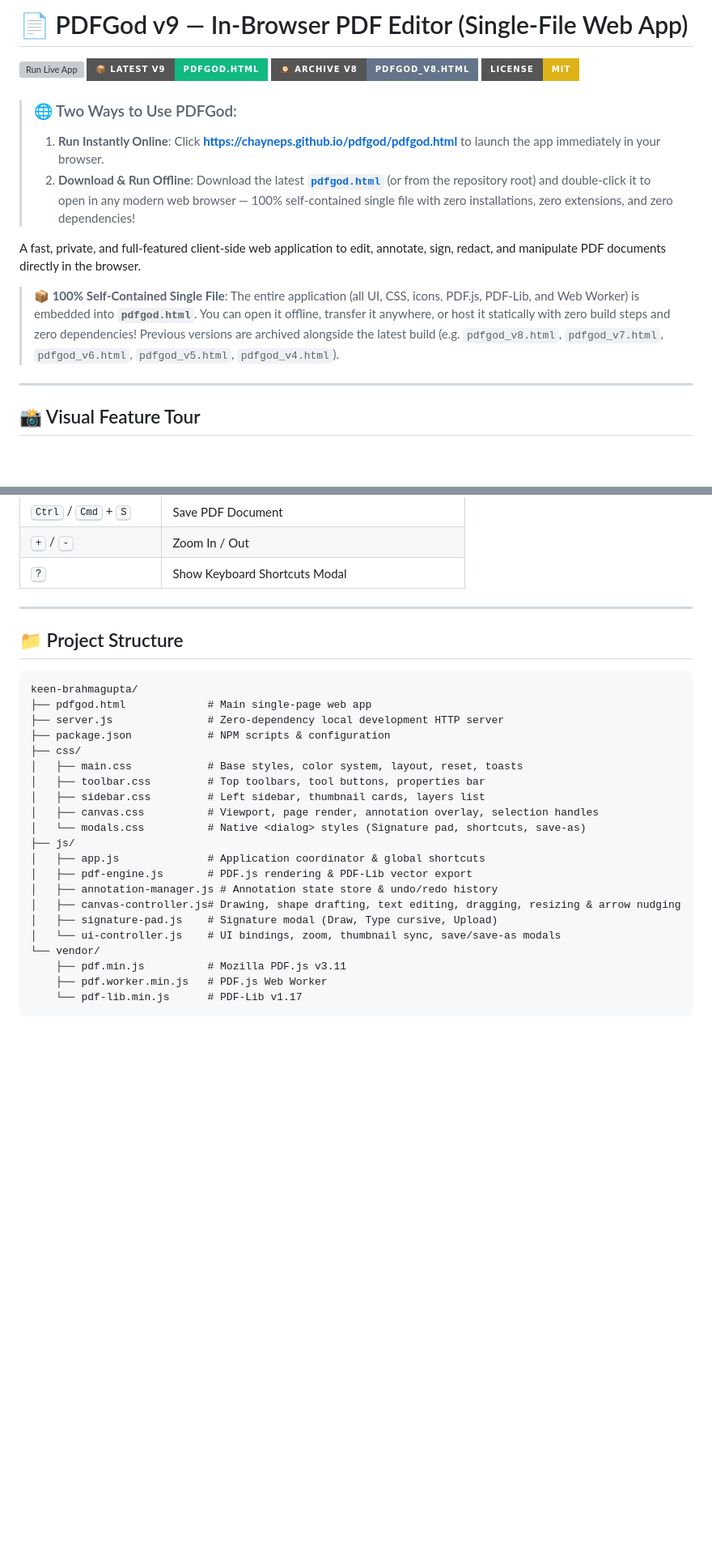
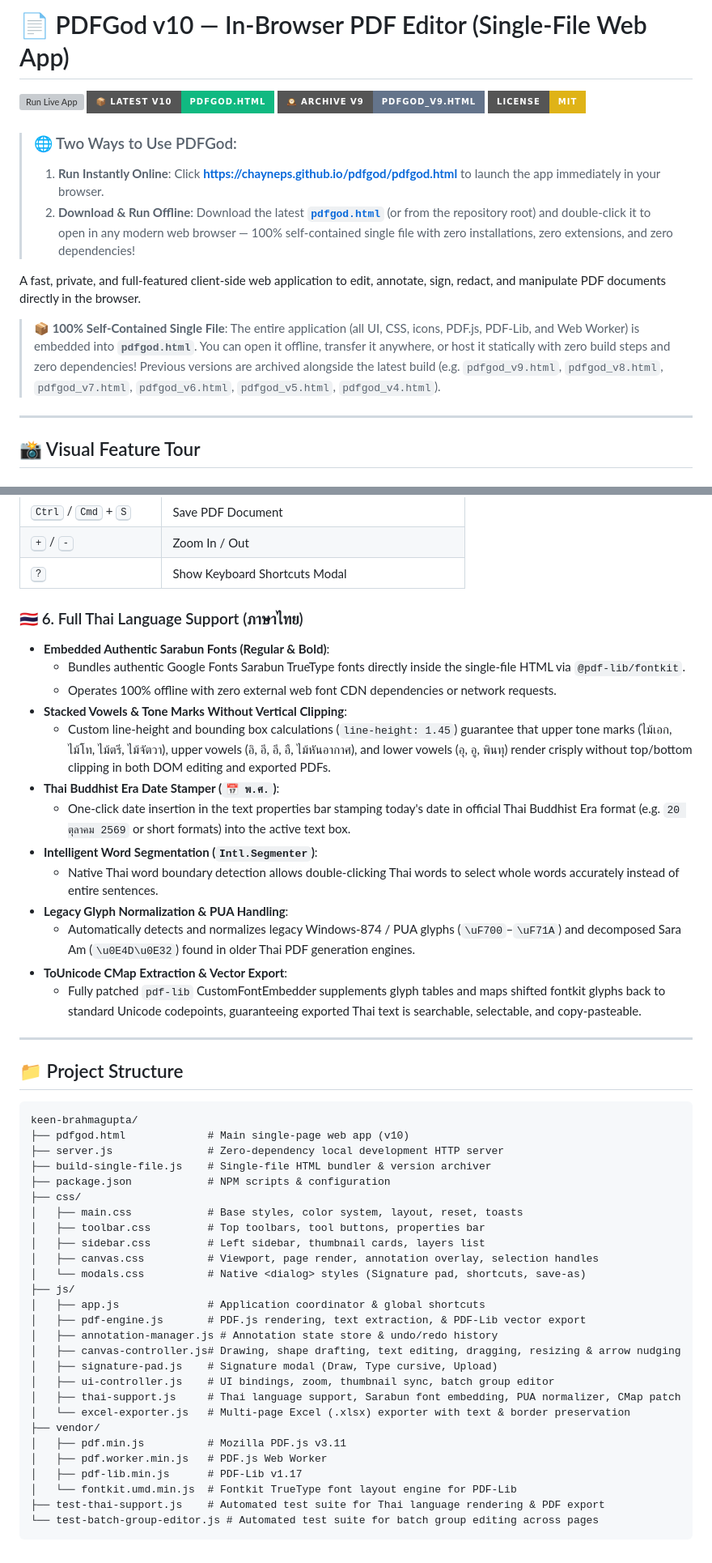
Before and after one commit to chayneps/pdfgod, a Markdown page: README.md, 2 parts joined by grey strips. Shown at 81% size. GitHub-like rendering; badges without logos; blank space fills up the shorter version; grey boxes are pictures that could not be loaded.

Commit message:
release: PDFGod v10 - Full Thai Language Support, Authentic Sarabun TrueType Fonts & Buddhist Era Date

````diff
--- a/README.md
+++ b/README.md
@@ -1,8 +1,8 @@
-# 📄 PDFGod v9 — In-Browser PDF Editor (Single-File Web App)
+# 📄 PDFGod v10 — In-Browser PDF Editor (Single-File Web App)
 
-[![Run Live App](https://img.shields.io/badge/🚀_Launch_Live_App_(v9)-chayneps.github.io%2Fpdfgod-2563eb?style=for-the-badge&logo=googlechrome&logoColor=white)](https://chayneps.github.io/pdfgod/pdfgod.html)
-[![Single File HTML](https://img.shields.io/badge/📦_Latest_v9-pdfgod.html-10b981?style=for-the-badge)](https://chayneps.github.io/pdfgod/pdfgod.html)
-[![Previous Version](https://img.shields.io/badge/🕰️_Archive_v8-pdfgod__v8.html-64748b?style=for-the-badge)](https://chayneps.github.io/pdfgod/pdfgod_v8.html)
+[![Run Live App](https://img.shields.io/badge/🚀_Launch_Live_App_(v10)-chayneps.github.io%2Fpdfgod-2563eb?style=for-the-badge&logo=googlechrome&logoColor=white)](https://chayneps.github.io/pdfgod/pdfgod.html)
+[![Single File HTML](https://img.shields.io/badge/📦_Latest_v10-pdfgod.html-10b981?style=for-the-badge)](https://chayneps.github.io/pdfgod/pdfgod.html)
+[![Previous Version](https://img.shields.io/badge/🕰️_Archive_v9-pdfgod__v9.html-64748b?style=for-the-badge)](https://chayneps.github.io/pdfgod/pdfgod_v9.html)
 [![License: MIT](https://img.shields.io/badge/License-MIT-yellow.svg?style=for-the-badge)](https://opensource.org/licenses/MIT)
 
 > ### 🌐 Two Ways to Use PDFGod:
@@ -11,7 +11,7 @@
 
 A fast, private, and full-featured client-side web application to edit, annotate, sign, redact, and manipulate PDF documents directly in the browser.
 
-> **📦 100% Self-Contained Single File**: The entire application (all UI, CSS, icons, PDF.js, PDF-Lib, and Web Worker) is embedded into **`pdfgod.html`**. You can open it offline, transfer it anywhere, or host it statically with zero build steps and zero dependencies! Previous versions are archived alongside the latest build (e.g. `pdfgod_v8.html`, `pdfgod_v7.html`, `pdfgod_v6.html`, `pdfgod_v5.html`, `pdfgod_v4.html`).
+> **📦 100% Self-Contained Single File**: The entire application (all UI, CSS, icons, PDF.js, PDF-Lib, and Web Worker) is embedded into **`pdfgod.html`**. You can open it offline, transfer it anywhere, or host it statically with zero build steps and zero dependencies! Previous versions are archived alongside the latest build (e.g. `pdfgod_v9.html`, `pdfgod_v8.html`, `pdfgod_v7.html`, `pdfgod_v6.html`, `pdfgod_v5.html`, `pdfgod_v4.html`).
 
 ---
 
@@ -201,14 +208,31 @@ Export entire multi-page PDFs to Excel workbooks with 100% text preservation and
 | <kbd>+</kbd> / <kbd>-</kbd> | Zoom In / Out |
 | <kbd>?</kbd> | Show Keyboard Shortcuts Modal |
 
+
+### 🇹🇭 6. Full Thai Language Support (ภาษาไทย)
+- **Embedded Authentic Sarabun Fonts (Regular & Bold)**:
+  - Bundles authentic Google Fonts Sarabun TrueType fonts directly inside the single-file HTML via `@pdf-lib/fontkit`.
+  - Operates 100% offline with zero external web font CDN dependencies or network requests.
+- **Stacked Vowels & Tone Marks Without Vertical Clipping**:
+  - Custom line-height and bounding box calculations (`line-height: 1.45`) guarantee that upper tone marks (ไม้เอก, ไม้โท, ไม้ตรี, ไม้จัตวา), upper vowels (อิ, อี, อึ, อื, ไม้หันอากาศ), and lower vowels (อุ, อู, พินทุ) render crisply without top/bottom clipping in both DOM editing and exported PDFs.
+- **Thai Buddhist Era Date Stamper (`📅 พ.ศ.`)**:
+  - One-click date insertion in the text properties bar stamping today's date in official Thai Buddhist Era format (e.g. `20 ตุลาคม 2569` or short formats) into the active text box.
+- **Intelligent Word Segmentation (`Intl.Segmenter`)**:
+  - Native Thai word boundary detection allows double-clicking Thai words to select whole words accurately instead of entire sentences.
+- **Legacy Glyph Normalization & PUA Handling**:
+  - Automatically detects and normalizes legacy Windows-874 / PUA glyphs (`\uF700`–`\uF71A`) and decomposed Sara Am (`\u0E4D\u0E32`) found in older Thai PDF generation engines.
+- **ToUnicode CMap Extraction & Vector Export**:
+  - Fully patched `pdf-lib` CustomFontEmbedder supplements glyph tables and maps shifted fontkit glyphs back to standard Unicode codepoints, guaranteeing exported Thai text is searchable, selectable, and copy-pasteable.
+
 ---
 
 ## 📁 Project Structure
 
 ```
 keen-brahmagupta/
-├── pdfgod.html             # Main single-page web app
+├── pdfgod.html             # Main single-page web app (v10)
 ├── server.js               # Zero-dependency local development HTTP server
+├── build-single-file.js    # Single-file HTML bundler & version archiver
 ├── package.json            # NPM scripts & configuration
 ├── css/
 │   ├── main.css            # Base styles, color system, layout, reset, toasts
@@ -218,13 +242,18 @@ keen-brahmagupta/
 │   └── modals.css          # Native <dialog> styles (Signature pad, shortcuts, save-as)
 ├── js/
 │   ├── app.js              # Application coordinator & global shortcuts
-│   ├── pdf-engine.js       # PDF.js rendering & PDF-Lib vector export
+│   ├── pdf-engine.js       # PDF.js rendering, text extraction, & PDF-Lib vector export
 │   ├── annotation-manager.js # Annotation state store & undo/redo history
 │   ├── canvas-controller.js# Drawing, shape drafting, text editing, dragging, resizing & arrow nudging
 │   ├── signature-pad.js    # Signature modal (Draw, Type cursive, Upload)
-│   └── ui-controller.js    # UI bindings, zoom, thumbnail sync, save/save-as modals
-└── vendor/
-    ├── pdf.min.js          # Mozilla PDF.js v3.11
-    ├── pdf.worker.min.js   # PDF.js Web Worker
-    └── pdf-lib.min.js      # PDF-Lib v1.17
+│   ├── ui-controller.js    # UI bindings, zoom, thumbnail sync, batch group editor
+│   ├── thai-support.js     # Thai language support, Sarabun font embedding, PUA normalizer, CMap patch
+│   └── excel-exporter.js   # Multi-page Excel (.xlsx) exporter with text & border preservation
+├── vendor/
+│   ├── pdf.min.js          # Mozilla PDF.js v3.11
+│   ├── pdf.worker.min.js   # PDF.js Web Worker
+│   ├── pdf-lib.min.js      # PDF-Lib v1.17
+│   └── fontkit.umd.min.js  # Fontkit TrueType font layout engine for PDF-Lib
+├── test-thai-support.js    # Automated test suite for Thai language rendering & PDF export
+└── test-batch-group-editor.js # Automated test suite for batch group editing across pages
 ```
````
Also changed, not shown: other parts of README.md (+7 -0 lines), docs/screenshots/09-thai-language-support.png (added), 14 other files.
